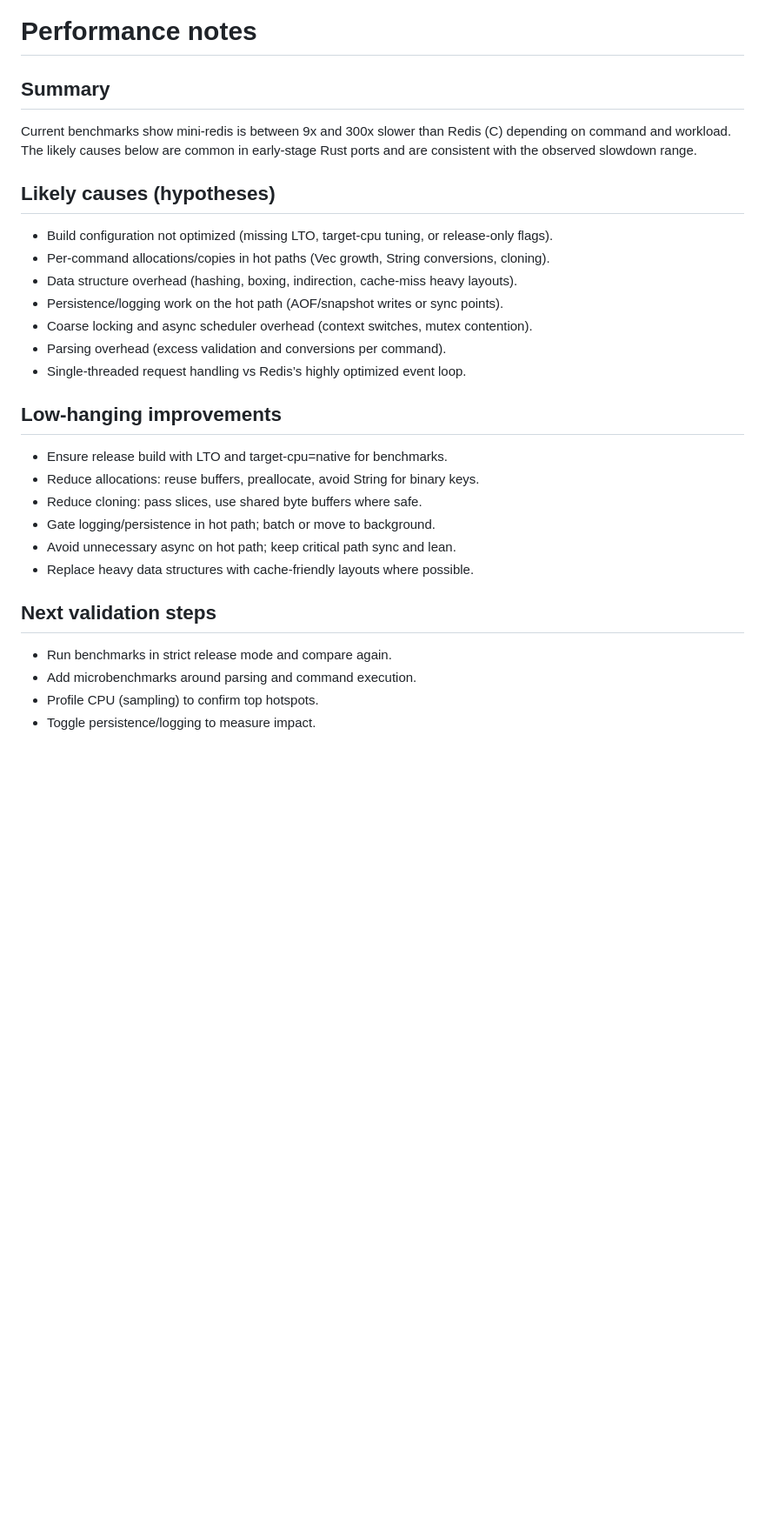
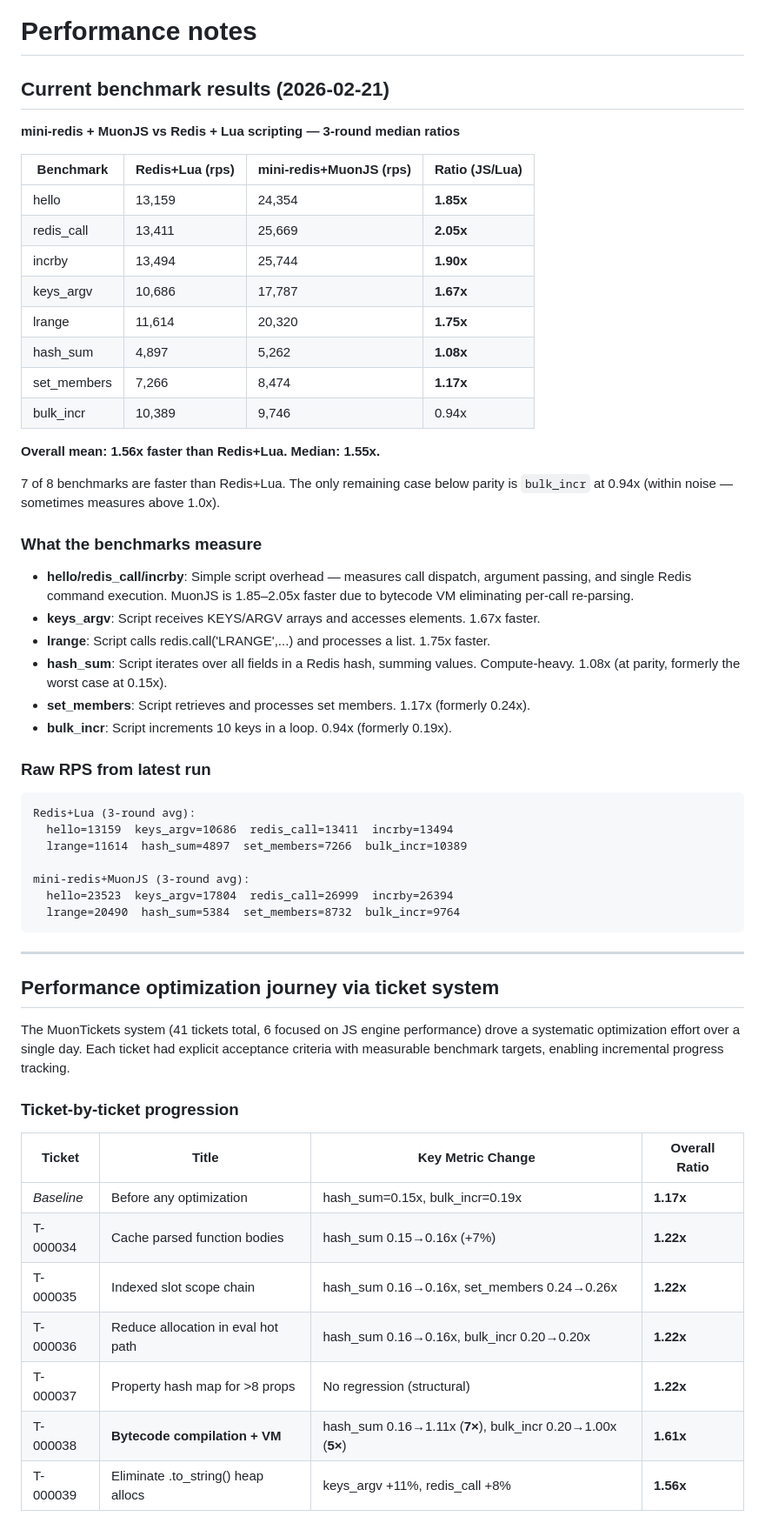
Before and after one commit to muonium-ai/muon-js, a Markdown page: performance.md, the part around one of its changes. Shown at 87% size. Rendered like a GitHub page; blank space fills up the shorter version.

````diff
--- a/performance.md
+++ b/performance.md
@@ -1,27 +1,67 @@
 # Performance notes
 
-## Summary
-Current benchmarks show mini-redis is between 9x and 300x slower than Redis (C) depending on command and workload. The likely causes below are common in early-stage Rust ports and are consistent with the observed slowdown range.
+## Current benchmark results (2026-02-21)
 
-## Likely causes (hypotheses)
-- Build configuration not optimized (missing LTO, target-cpu tuning, or release-only flags).
-- Per-command allocations/copies in hot paths (Vec growth, String conversions, cloning).
-- Data structure overhead (hashing, boxing, indirection, cache-miss heavy layouts).
-- Persistence/logging work on the hot path (AOF/snapshot writes or sync points).
-- Coarse locking and async scheduler overhead (context switches, mutex contention).
-- Parsing overhead (excess validation and conversions per command).
-- Single-threaded request handling vs Redis’s highly optimized event loop.
+**mini-redis + MuonJS vs Redis + Lua scripting — 3-round median ratios**
 
-## Low-hanging improvements
-- Ensure release build with LTO and target-cpu=native for benchmarks.
-- Reduce allocations: reuse buffers, preallocate, avoid String for binary keys.
-- Reduce cloning: pass slices, use shared byte buffers where safe.
-- Gate logging/persistence in hot path; batch or move to background.
-- Avoid unnecessary async on hot path; keep critical path sync and lean.
-- Replace heavy data structures with cache-friendly layouts where possible.
+| Benchmark | Redis+Lua (rps) | mini-redis+MuonJS (rps) | Ratio (JS/Lua) |
+|-----------|-----------------|-------------------------|----------------|
+| hello | 13,159 | 24,354 | **1.85x** |
+| redis_call | 13,411 | 25,669 | **2.05x** |
+| incrby | 13,494 | 25,744 | **1.90x** |
+| keys_argv | 10,686 | 17,787 | **1.67x** |
+| lrange | 11,614 | 20,320 | **1.75x** |
+| hash_sum | 4,897 | 5,262 | **1.08x** |
+| set_members | 7,266 | 8,474 | **1.17x** |
+| bulk_incr | 10,389 | 9,746 | 0.94x |
 
-## Next validation steps
-- Run benchmarks in strict release mode and compare again.
-- Add microbenchmarks around parsing and command execution.
-- Profile CPU (sampling) to confirm top hotspots.
-- Toggle persistence/logging to measure impact.
+**Overall mean: 1.56x faster than Redis+Lua. Median: 1.55x.**
+
+7 of 8 benchmarks are faster than Redis+Lua. The only remaining case below
+parity is `bulk_incr` at 0.94x (within noise — sometimes measures above 1.0x).
+
+### What the benchmarks measure
+
+- **hello/redis_call/incrby**: Simple script overhead — measures call dispatch, argument
+  passing, and single Redis command execution. MuonJS is 1.85–2.05x faster due to bytecode
+  VM eliminating per-call re-parsing.
+- **keys_argv**: Script receives KEYS/ARGV arrays and accesses elements. 1.67x faster.
+- **lrange**: Script calls redis.call('LRANGE',...) and processes a list. 1.75x faster.
+- **hash_sum**: Script iterates over all fields in a Redis hash, summing values.
+  Compute-heavy. 1.08x (at parity, formerly the worst case at 0.15x).
+- **set_members**: Script retrieves and processes set members. 1.17x (formerly 0.24x).
+- **bulk_incr**: Script increments 10 keys in a loop. 0.94x (formerly 0.19x).
+
+### Raw RPS from latest run
+
+```
+Redis+Lua (3-round avg):
+  hello=13159  keys_argv=10686  redis_call=13411  incrby=13494
+  lrange=11614  hash_sum=4897  set_members=7266  bulk_incr=10389
+
+mini-redis+MuonJS (3-round avg):
+  hello=23523  keys_argv=17804  redis_call=26999  incrby=26394
+  lrange=20490  hash_sum=5384  set_members=8732  bulk_incr=9764
+```
+
+---
+
+## Performance optimization journey via ticket system
+
+The MuonTickets system (41 tickets total, 6 focused on JS engine performance)
+drove a systematic optimization effort over a single day. Each ticket had
+explicit acceptance criteria with measurable benchmark targets, enabling
+incremental progress tracking.
+
+### Ticket-by-ticket progression
+
+| Ticket | Title | Key Metric Change | Overall Ratio |
+|--------|-------|-------------------|---------------|
+| *Baseline* | Before any optimization | hash_sum=0.15x, bulk_incr=0.19x | **1.17x** |
+| T-000034 | Cache parsed function bodies | hash_sum 0.15→0.16x (+7%) | **1.22x** |
+| T-000035 | Indexed slot scope chain | hash_sum 0.16→0.16x, set_members 0.24→0.26x | **1.22x** |
+| T-000036 | Reduce allocation in eval hot path | hash_sum 0.16→0.16x, bulk_incr 0.20→0.20x | **1.22x** |
+| T-000037 | Property hash map for >8 props | No regression (structural) | **1.22x** |
+| T-000038 | **Bytecode compilation + VM** | hash_sum 0.16→1.11x (**7×**), bulk_incr 0.20→1.00x (**5×**) | **1.61x** |
+| T-000039 | Eliminate .to_string() heap allocs | keys_argv +11%, redis_call +8% | **1.56x** |
+
````
Also changed, not shown: other parts of performance.md (+53 -11 lines).
